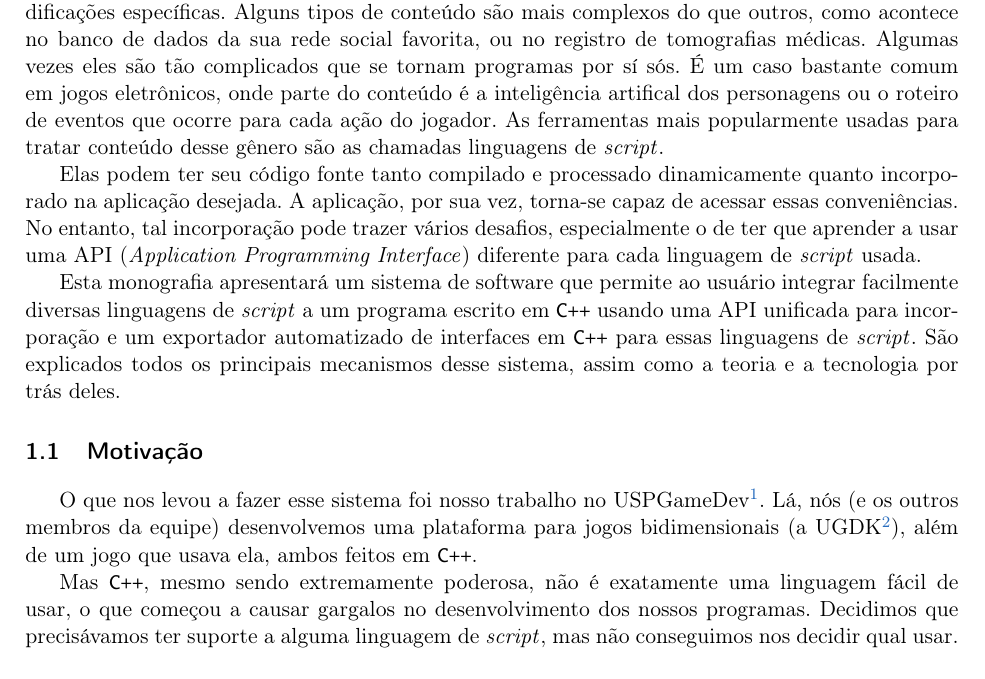
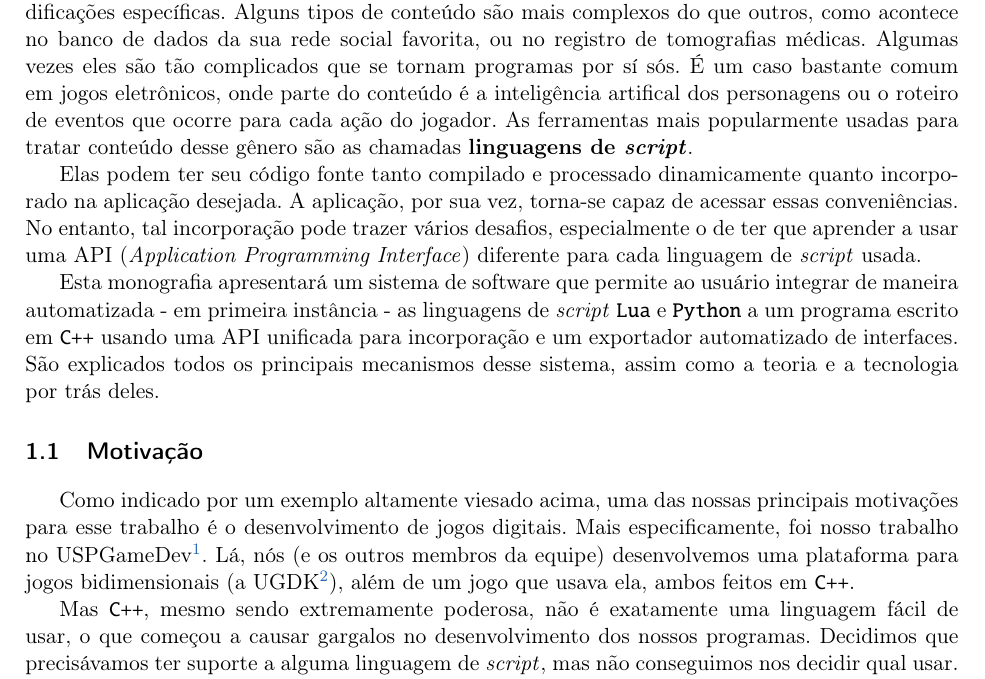
Before and after one commit to Kazuo256/ouroboros-monograph, a LaTeX book (monografia.tex, which reads parte-intro.tex): part of page 9 of 43, cut so that both start at the same text. Compiled offline with pdfLaTeX.

Commit message:
Ainda mexendo aos poucos na intro

```diff
--- a/parte-intro.tex
+++ b/parte-intro.tex
@@ -11,7 +11,7 @@ complicados que se tornam programas por sí sós. É um caso bastante comum em
 jogos eletrônicos, onde parte do conteúdo é a inteligência artifical dos
 personagens ou o roteiro de eventos que ocorre para cada ação do jogador.
 As ferramentas mais popularmente usadas para tratar conteúdo desse gênero são
-as chamadas linguagens de \script{}.
+as chamadas \textbf{linguagens de \script{}}. % NEEDS REFERENCE
 
 % TODO: ampliar com "Isso pode ocorrer de duas maneiras diferentes..."
 Elas podem ter seu código fonte tanto compilado e processado
@@ -22,15 +22,18 @@ pode trazer vários desafios, especialmente o de ter que aprender a usar uma API
 \script{} usada.
 
 Esta monografia apresentará um sistema de software que permite ao usuário
-integrar facilmente diversas linguagens de \script{} a um programa escrito em
-\CXX{} usando uma API unificada para incorporação e um exportador
-automatizado de interfaces em \CXX{} para essas linguagens de \script{}. São
+integrar de maneira automatizada - em primeira instância - as linguagens de
+\script{} \lang{Lua} e \lang{Python} a um programa escrito em \CXX{} usando uma
+API unificada para incorporação e um exportador automatizado de interfaces. São
 explicados todos os principais mecanismos desse sistema, assim como a teoria e a
 tecnologia por trás deles.
 
 \section{Motivação}
 \label{sec:intr:motivacao}
-O que nos levou a fazer esse sistema foi nosso trabalho no USPGameDev\footnote{
+
+Como indicado por um exemplo altamente viesado acima, uma das nossas principais
+motivações para esse trabalho é o desenvolvimento de jogos digitais. Mais
+especificamente, foi nosso trabalho no USPGameDev\footnote{
   O USPGameDev é um grupo de pesquisa e desenvolvimento de jogos da
   Universidade de São Paulo. Ver \url{uspgamedev.org} (último acesso:
   15/09/2013).
```
Also changed, not shown: TODO.txt (+10 -1 lines).
